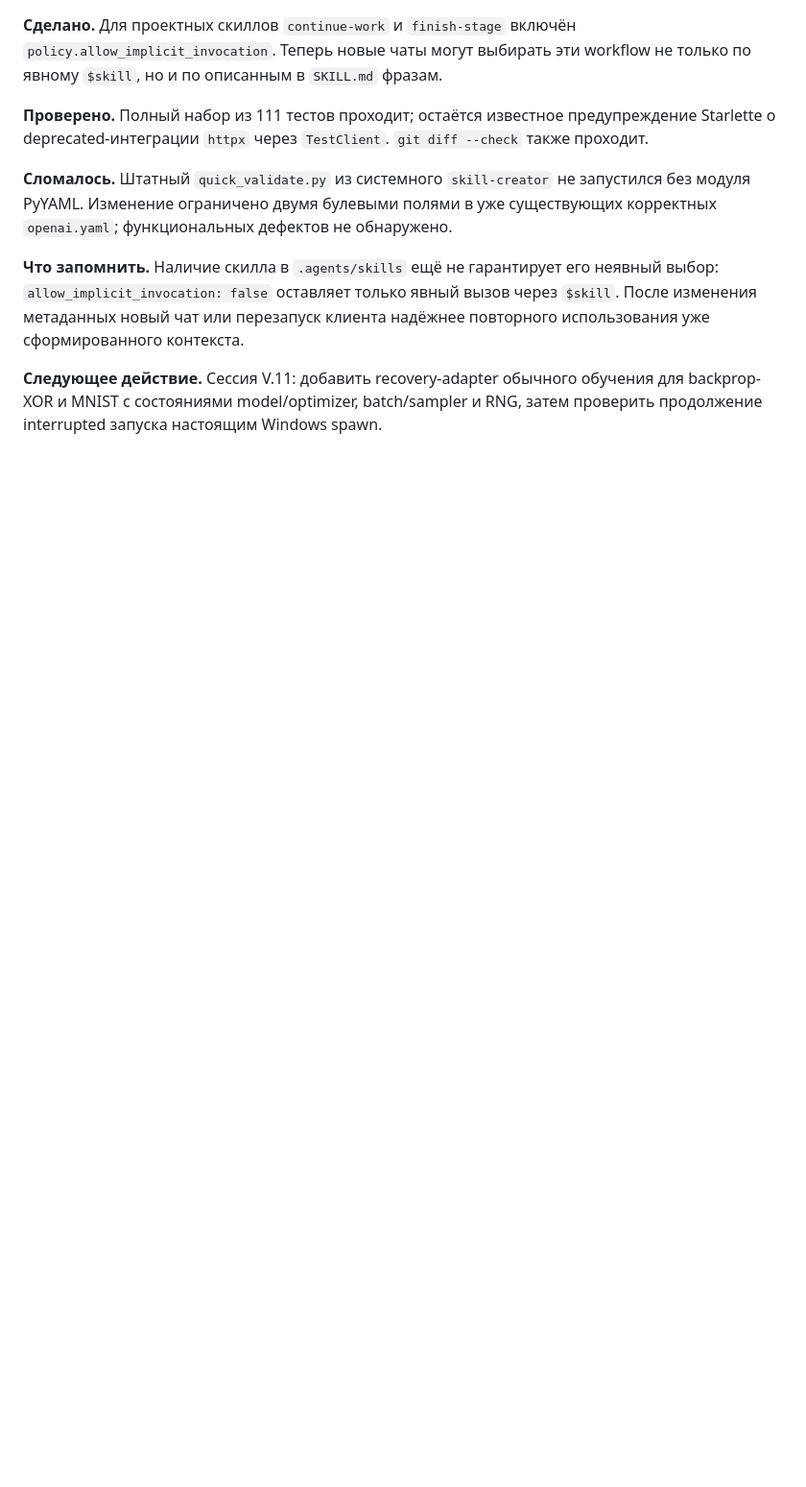
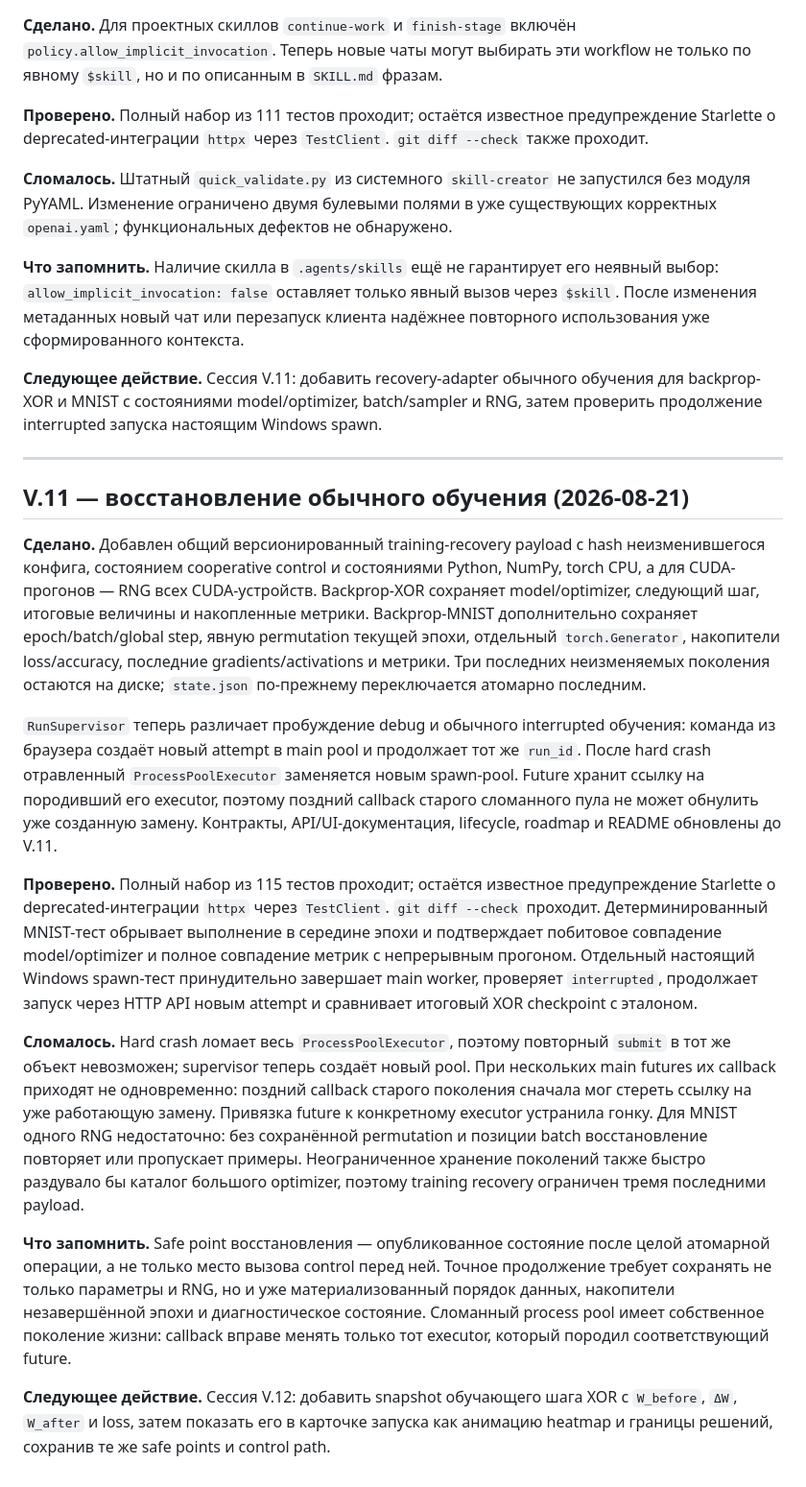
Before and after one commit to boris-shurygin/bnn, a Markdown page: LOG.md, the part around the change. Shown at 96% size. Rendered like a GitHub page; blank space fills up the shorter version.

Commit message:
docs: record training recovery milestone

```diff
--- a/LOG.md
+++ b/LOG.md
@@ -605,3 +605,52 @@ workflow не только по явному `$skill`, но и по описан
 **Следующее действие.** Сессия V.11: добавить recovery-adapter обычного обучения
 для backprop-XOR и MNIST с состояниями model/optimizer, batch/sampler и RNG,
 затем проверить продолжение interrupted запуска настоящим Windows spawn.
+
+---
+
+## V.11 — восстановление обычного обучения (2026-08-21)
+
+**Сделано.** Добавлен общий версионированный training-recovery payload с hash
+неизменившегося конфига, состоянием cooperative control и состояниями Python,
+NumPy, torch CPU, а для CUDA-прогонов — RNG всех CUDA-устройств. Backprop-XOR
+сохраняет model/optimizer, следующий шаг, итоговые величины и накопленные
+метрики. Backprop-MNIST дополнительно сохраняет epoch/batch/global step, явную
+permutation текущей эпохи, отдельный `torch.Generator`, накопители loss/accuracy,
+последние gradients/activations и метрики. Три последних неизменяемых поколения
+остаются на диске; `state.json` по-прежнему переключается атомарно последним.
+
+`RunSupervisor` теперь различает пробуждение debug и обычного interrupted
+обучения: команда из браузера создаёт новый attempt в main pool и продолжает тот
+же `run_id`. После hard crash отравленный `ProcessPoolExecutor` заменяется новым
+spawn-pool. Future хранит ссылку на породивший его executor, поэтому поздний
+callback старого сломанного пула не может обнулить уже созданную замену.
+Контракты, API/UI-документация, lifecycle, roadmap и README обновлены до V.11.
+
+**Проверено.** Полный набор из 115 тестов проходит; остаётся известное
+предупреждение Starlette о deprecated-интеграции `httpx` через `TestClient`.
+`git diff --check` проходит. Детерминированный MNIST-тест обрывает выполнение в
+середине эпохи и подтверждает побитовое совпадение model/optimizer и полное
+совпадение метрик с непрерывным прогоном. Отдельный настоящий Windows spawn-тест
+принудительно завершает main worker, проверяет `interrupted`, продолжает запуск
+через HTTP API новым attempt и сравнивает итоговый XOR checkpoint с эталоном.
+
+**Сломалось.** Hard crash ломает весь `ProcessPoolExecutor`, поэтому повторный
+`submit` в тот же объект невозможен; supervisor теперь создаёт новый pool.
+При нескольких main futures их callback приходят не одновременно: поздний
+callback старого поколения сначала мог стереть ссылку на уже работающую замену.
+Привязка future к конкретному executor устранила гонку. Для MNIST одного RNG
+недостаточно: без сохранённой permutation и позиции batch восстановление
+повторяет или пропускает примеры. Неограниченное хранение поколений также быстро
+раздувало бы каталог большого optimizer, поэтому training recovery ограничен
+тремя последними payload.
+
+**Что запомнить.** Safe point восстановления — опубликованное состояние после
+целой атомарной операции, а не только место вызова control перед ней. Точное
+продолжение требует сохранять не только параметры и RNG, но и уже материализованный
+порядок данных, накопители незавершённой эпохи и диагностическое состояние.
+Сломанный process pool имеет собственное поколение жизни: callback вправе менять
+только тот executor, который породил соответствующий future.
+
+**Следующее действие.** Сессия V.12: добавить snapshot обучающего шага XOR с
+`W_before`, `ΔW`, `W_after` и loss, затем показать его в карточке запуска как
+анимацию heatmap и границы решений, сохранив те же safe points и control path.
```
